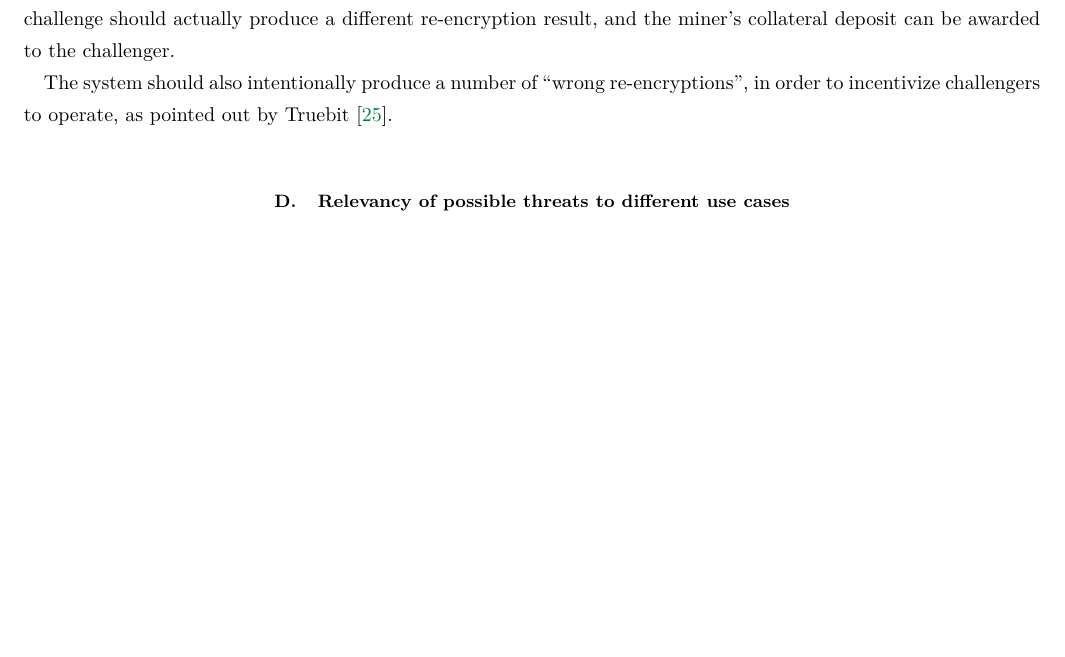
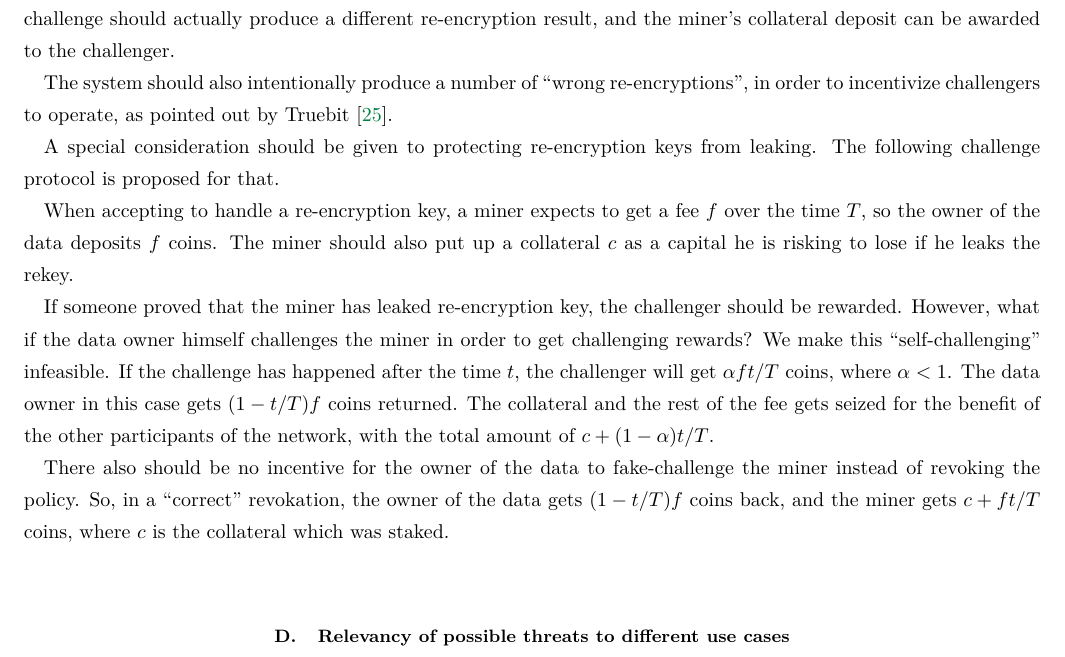
Before and after one commit to nucypher/whitepaper, a LaTeX paper (kms-whitepaper.tex): part of page 11 of 17 before the commit and part of page 11 of 18 after it, cut so that both start at the same text, the shorter picture padded with empty space. Compiled offline with pdfLaTeX.

Commit message:
Challenge protocol: anti-leak, economic insentives

```diff
--- a/kms-whitepaper.tex
+++ b/kms-whitepaper.tex
@@ -394,6 +394,25 @@ produce a different re-encryption result, and the miner's collateral deposit can
 The system should also intentionally produce a number of ``wrong re-encryptions'', in order to incentivize challengers to operate, as pointed out by
 Truebit~\cite{truebit}.
 
+A special consideration should be given to protecting re-encryption keys from leaking.
+The following challenge protocol is proposed for that.
+
+When accepting to handle a re-encryption key, a miner expects to get a fee $f$ over the time $T$, so the owner of the data deposits $f$ coins.
+The miner should also put up a collateral $c$ as a capital he is risking to lose if he leaks the rekey.
+
+If someone proved that the miner has leaked re-encryption key, the challenger should be rewarded.
+However, what if the data owner himself challenges the miner in order to get challenging rewards?
+We make this ``self-challenging'' infeasible.
+If the challenge has happened after the time $t$, the challenger will get
+$\alpha f t/T$ coins, where $\alpha < 1$.
+The data owner in this case gets $(1 - t/T) f$ coins returned.
+The collateral and the rest of the fee gets seized for the benefit of the other participants of the network, with the total amount of $c + (1 - \alpha) t/T$.
+
+There also should be no incentive for the owner of the data to fake-challenge the miner instead of revoking the policy.
+So, in a ``correct'' revokation, the owner of the data gets $(1 - t/T) f$ coins back, and the miner gets $c + ft/T$ coins, where $c$ is the collateral which
+was staked.
+
+
 \subsection{Relevancy of possible threats to different use cases}
 
 % Mobile Device Management
```
